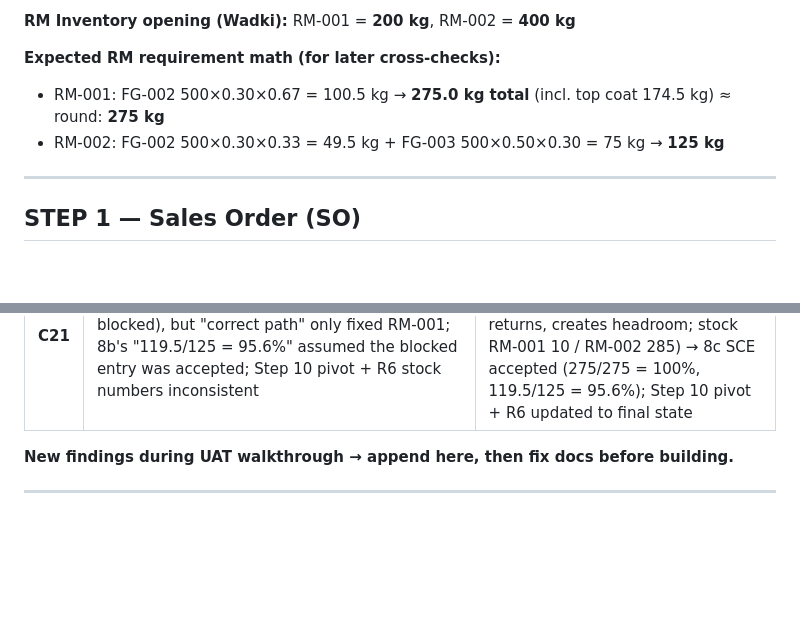
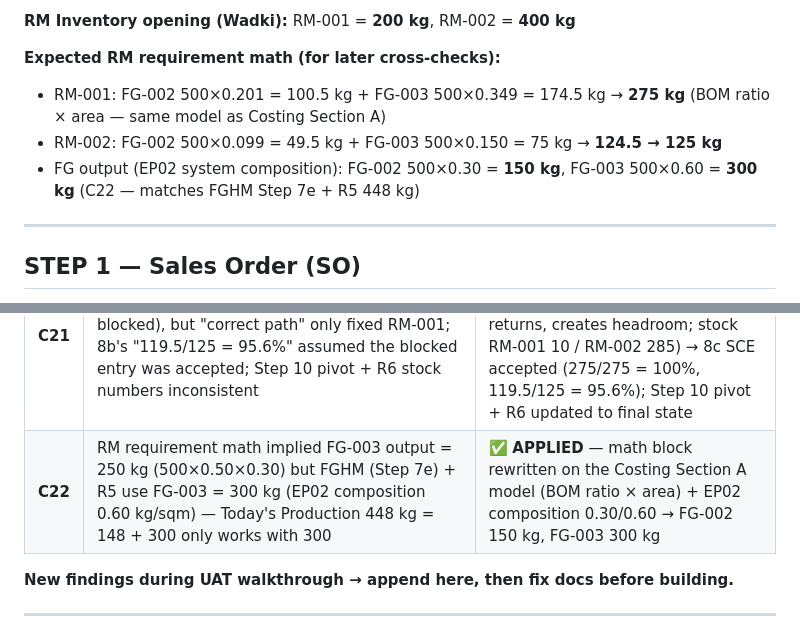
Before and after one commit to harshvardhankulkarni/pages, a Markdown page: chemsol/UAT_VERIFICATION_PLAN.md, 2 parts joined by grey strips. GitHub-like rendering; blank space fills up the shorter version.

Commit message:
uat loop: C22 - RM math block aligned to Costing BOM model; FG-003 300kg consistent with FGHM/R5

```diff
--- a/chemsol/UAT_VERIFICATION_PLAN.md
+++ b/chemsol/UAT_VERIFICATION_PLAN.md
@@ -61,8 +61,9 @@
 **RM Inventory opening (Wadki):** RM-001 = **200 kg**, RM-002 = **400 kg**
 
 **Expected RM requirement math (for later cross-checks):**
-- RM-001: FG-002 500×0.30×0.67 = 100.5 kg → **275.0 kg total** (incl. top coat 174.5 kg) ≈ round: **275 kg**
-- RM-002: FG-002 500×0.30×0.33 = 49.5 kg + FG-003 500×0.50×0.30 = 75 kg → **125 kg**
+- RM-001: FG-002 500×0.201 = 100.5 kg + FG-003 500×0.349 = 174.5 kg → **275 kg** (BOM ratio × area — same model as Costing Section A)
+- RM-002: FG-002 500×0.099 = 49.5 kg + FG-003 500×0.150 = 75 kg → **124.5 → 125 kg**
+- FG output (EP02 system composition): FG-002 500×0.30 = **150 kg**, FG-003 500×0.60 = **300 kg** (C22 — matches FGHM Step 7e + R5 448 kg)
 
 ---
 
@@ -562,6 +563,7 @@ Footer: Issued By (Store), Handover To (Production), Remark.
 | **C19** | SO↔BOM↔MR cross-validation Deluge writes `Variance_Flag`/`Variance_Percentage` but NO form spec had these fields; IMPLEMENTATION_PLAN + implementation-plan.html MR Allocation tables also still missing G4/C1 rows 12–15 (forms.html had them) | ✅ **APPLIED** — added rows 12–17 (Issued Qty, Returned Qty, Remaining, Fully Consumed, Variance %, Variance Flag) to all three MR Allocation specs |
 | **C20** | Sample-data arithmetic error: Costing Sheet Total = ₹146,000 (incl. Section E Overhead ₹2,000) but MR auto-derives only 4 components = ₹144,000; planner had MR Total = ₹146,000 and P&L = +₹29,000 — should be ₹144,000 / **+₹31,000**. Overhead is Costing-worksheet-only, never in the MR cost baseline | ✅ **APPLIED** — all planner MR Total / Project.Total Actual Cost / P&L / R3 baseline numbers fixed to ₹144,000 / +₹31,000; Costing Sheet Total stays ₹146,000 (overhead noted as Costing-only) |
 | **C21** | Step 8 math broken: RM-002 +5 → 129.5/125 = 103.6% also over-consumes (both lines blocked), but "correct path" only fixed RM-001; 8b's "119.5/125 = 95.6%" assumed the blocked entry was accepted; Step 10 pivot + R6 stock numbers inconsistent | ✅ **APPLIED** — rewrote as 8a (attempt REJECTED, both lines over) → 8b MRT (RM-001 10 + RM-002 10 returns, creates headroom; stock RM-001 10 / RM-002 285) → 8c SCE accepted (275/275 = 100%, 119.5/125 = 95.6%); Step 10 pivot + R6 updated to final state |
+| **C22** | RM requirement math implied FG-003 output = 250 kg (500×0.50×0.30) but FGHM (Step 7e) + R5 use FG-003 = 300 kg (EP02 composition 0.60 kg/sqm) — Today's Production 448 kg = 148 + 300 only works with 300 | ✅ **APPLIED** — math block rewritten on the Costing Section A model (BOM ratio × area) + EP02 composition 0.30/0.60 → FG-002 150 kg, FG-003 300 kg |
 
 **New findings during UAT walkthrough → append here, then fix docs before building.**
 
```
